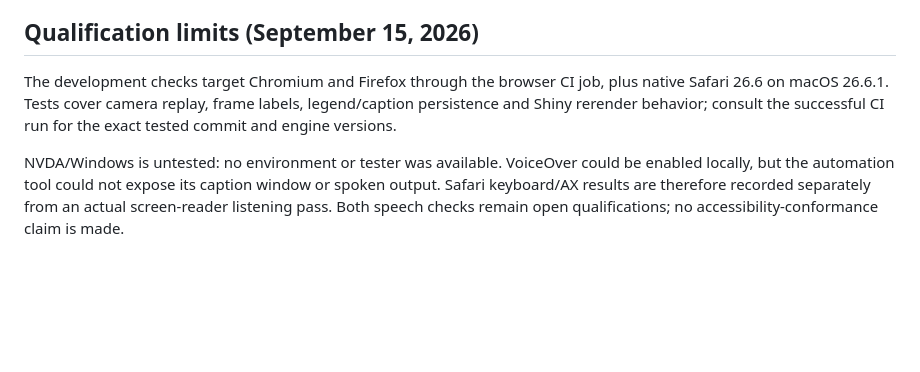
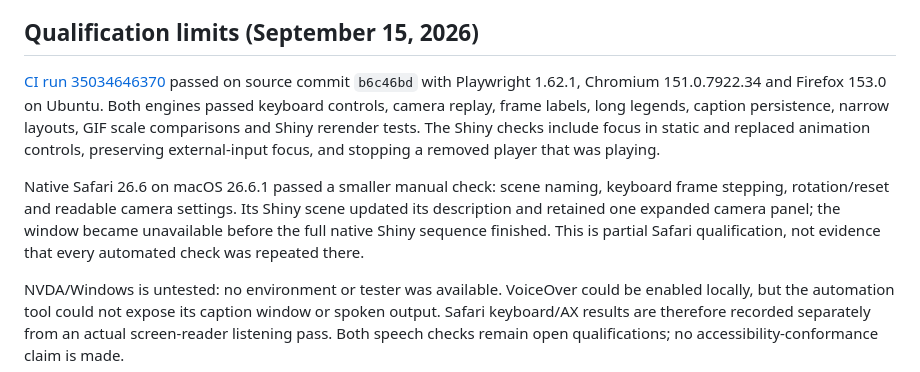
Before and after one commit to pgajer/ivue, a Markdown page: tools/accessibility-checks.md, the part around the change. Drawn GitHub-style; blank space fills up the shorter version.

Commit message:
Record current package and browser qualification

```diff
--- a/tools/accessibility-checks.md
+++ b/tools/accessibility-checks.md
@@ -41,10 +41,20 @@ comfort or usability.
 
 ## Qualification limits (September 15, 2026)
 
-The development checks target Chromium and Firefox through the browser CI job,
-plus native Safari 26.6 on macOS 26.6.1. Tests cover camera replay, frame labels,
-legend/caption persistence and Shiny rerender behavior; consult the successful
-CI run for the exact tested commit and engine versions.
+[CI run 35034646370](https://github.com/pgajer/ivue/actions/runs/35034646370)
+passed on source commit `b6c46bd` with Playwright 1.62.1, Chromium
+151.0.7922.34 and Firefox 153.0 on Ubuntu. Both engines passed keyboard controls,
+camera replay, frame labels, long legends, caption persistence, narrow layouts,
+GIF scale comparisons and Shiny rerender tests. The Shiny checks include focus
+in static and replaced animation controls, preserving external-input focus,
+and stopping a removed player that was playing.
+
+Native Safari 26.6 on macOS 26.6.1 passed a smaller manual check: scene naming,
+keyboard frame stepping, rotation/reset and readable camera settings. Its Shiny
+scene updated its description and retained one expanded camera panel; the
+window became unavailable before the full native Shiny sequence finished.
+This is partial Safari qualification, not evidence that every automated check
+was repeated there.
 
 NVDA/Windows is untested: no environment or tester was available. VoiceOver
 could be enabled locally, but the automation tool could not expose its caption
```
Also changed, not shown: cran-comments.md (+31 -30 lines).
